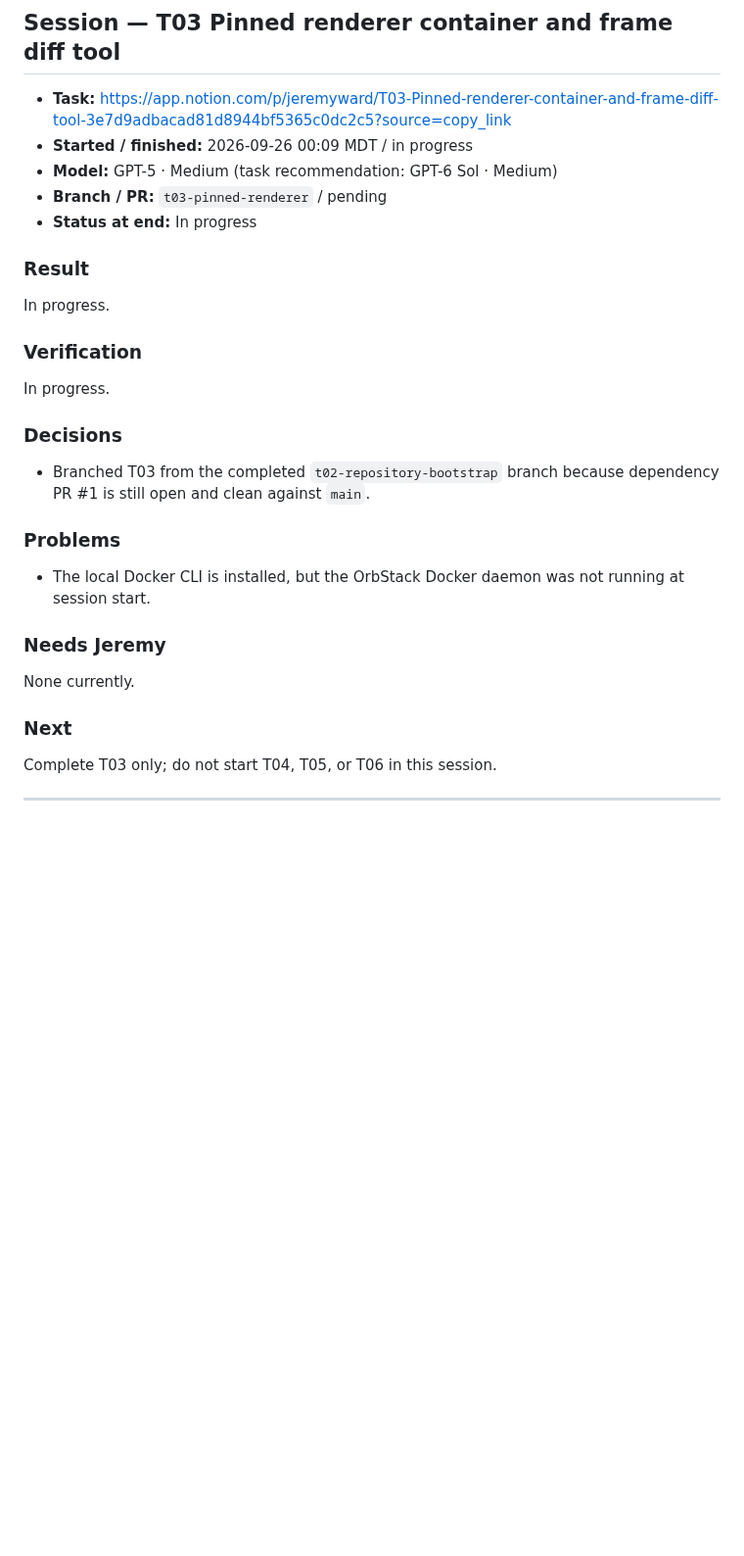
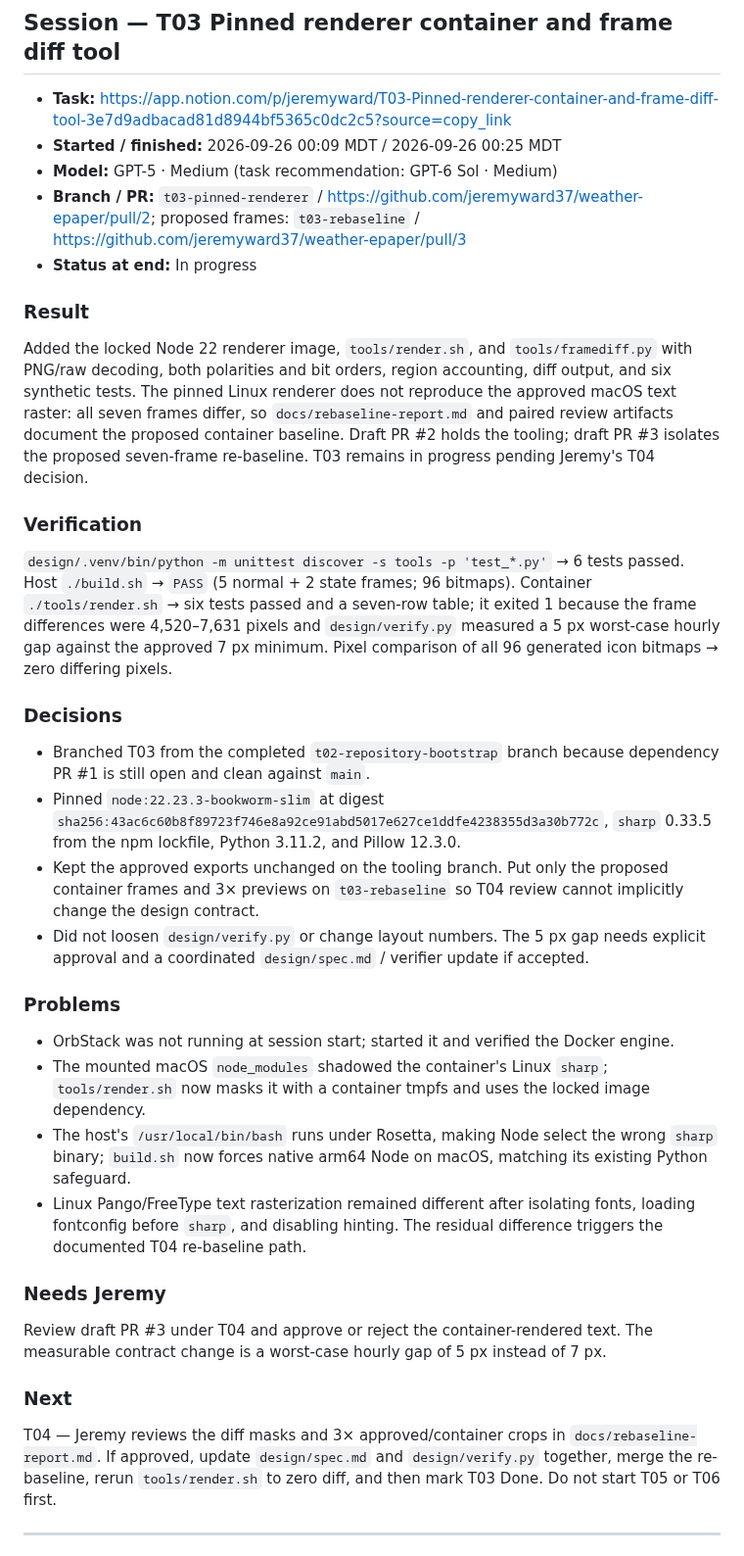
Before and after one commit to jeremyward37/weather-epaper, a Markdown page: WORKLOG.md, the part around the change. Shown at 98% size. Drawn GitHub-style; blank space fills up the shorter version.

Commit message:
T03: record rebaseline review handoff

```diff
--- a/WORKLOG.md
+++ b/WORKLOG.md
@@ -3,28 +3,34 @@
 ## Session — T03 Pinned renderer container and frame diff tool
 
 - **Task:** https://app.notion.com/p/jeremyward/T03-Pinned-renderer-container-and-frame-diff-tool-3e7d9adbacad81d8944bf5365c0dc2c5?source=copy_link
-- **Started / finished:** 2026-09-26 00:09 MDT / in progress
+- **Started / finished:** 2026-09-26 00:09 MDT / 2026-09-26 00:25 MDT
 - **Model:** GPT-5 · Medium (task recommendation: GPT-6 Sol · Medium)
-- **Branch / PR:** `t03-pinned-renderer` / pending
+- **Branch / PR:** `t03-pinned-renderer` / https://github.com/jeremyward37/weather-epaper/pull/2; proposed frames: `t03-rebaseline` / https://github.com/jeremyward37/weather-epaper/pull/3
 - **Status at end:** In progress
 
 ### Result
-In progress.
+Added the locked Node 22 renderer image, `tools/render.sh`, and `tools/framediff.py` with PNG/raw decoding, both polarities and bit orders, region accounting, diff output, and six synthetic tests. The pinned Linux renderer does not reproduce the approved macOS text raster: all seven frames differ, so `docs/rebaseline-report.md` and paired review artifacts document the proposed container baseline. Draft PR #2 holds the tooling; draft PR #3 isolates the proposed seven-frame re-baseline. T03 remains in progress pending Jeremy's T04 decision.
 
 ### Verification
-In progress.
+`design/.venv/bin/python -m unittest discover -s tools -p 'test_*.py'` → 6 tests passed. Host `./build.sh` → `PASS` (5 normal + 2 state frames; 96 bitmaps). Container `./tools/render.sh` → six tests passed and a seven-row table; it exited 1 because the frame differences were 4,520–7,631 pixels and `design/verify.py` measured a 5 px worst-case hourly gap against the approved 7 px minimum. Pixel comparison of all 96 generated icon bitmaps → zero differing pixels.
 
 ### Decisions
 - Branched T03 from the completed `t02-repository-bootstrap` branch because dependency PR #1 is still open and clean against `main`.
+- Pinned `node:22.23.3-bookworm-slim` at digest `sha256:43ac6c60b8f89723f746e8a92ce91abd5017e627ce1ddfe4238355d3a30b772c`, `sharp` 0.33.5 from the npm lockfile, Python 3.11.2, and Pillow 12.3.0.
+- Kept the approved exports unchanged on the tooling branch. Put only the proposed container frames and 3× previews on `t03-rebaseline` so T04 review cannot implicitly change the design contract.
+- Did not loosen `design/verify.py` or change layout numbers. The 5 px gap needs explicit approval and a coordinated `design/spec.md` / verifier update if accepted.
 
 ### Problems
-- The local Docker CLI is installed, but the OrbStack Docker daemon was not running at session start.
+- OrbStack was not running at session start; started it and verified the Docker engine.
+- The mounted macOS `node_modules` shadowed the container's Linux `sharp`; `tools/render.sh` now masks it with a container tmpfs and uses the locked image dependency.
+- The host's `/usr/local/bin/bash` runs under Rosetta, making Node select the wrong `sharp` binary; `build.sh` now forces native arm64 Node on macOS, matching its existing Python safeguard.
+- Linux Pango/FreeType text rasterization remained different after isolating fonts, loading fontconfig before `sharp`, and disabling hinting. The residual difference triggers the documented T04 re-baseline path.
 
 ### Needs Jeremy
-None currently.
+Review draft PR #3 under T04 and approve or reject the container-rendered text. The measurable contract change is a worst-case hourly gap of 5 px instead of 7 px.
 
 ### Next
-Complete T03 only; do not start T04, T05, or T06 in this session.
+T04 — Jeremy reviews the diff masks and 3× approved/container crops in `docs/rebaseline-report.md`. If approved, update `design/spec.md` and `design/verify.py` together, merge the re-baseline, rerun `tools/render.sh` to zero diff, and then mark T03 Done. Do not start T05 or T06 first.
 
 ---
 
```
